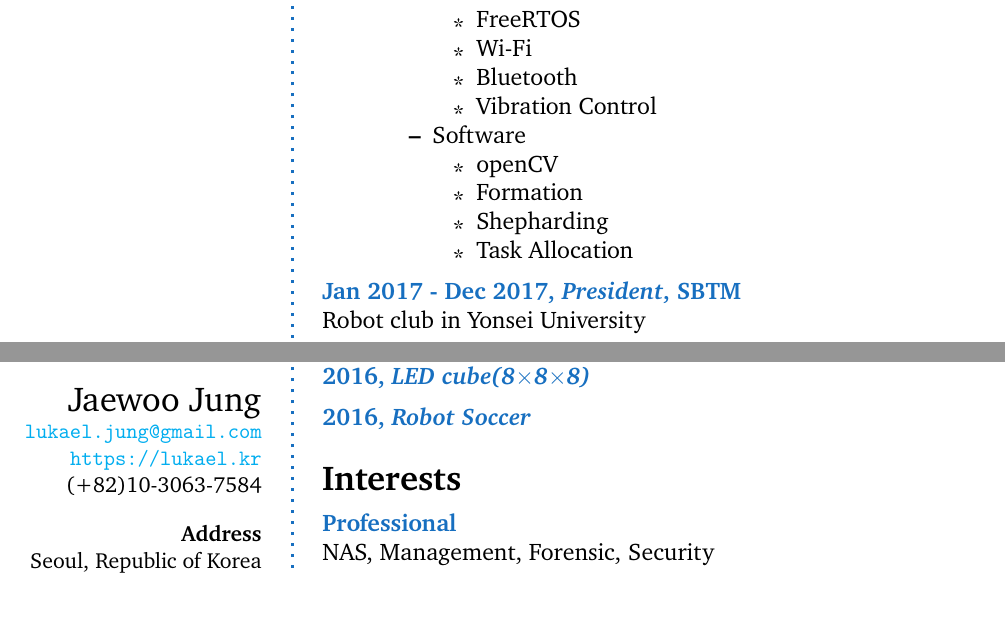
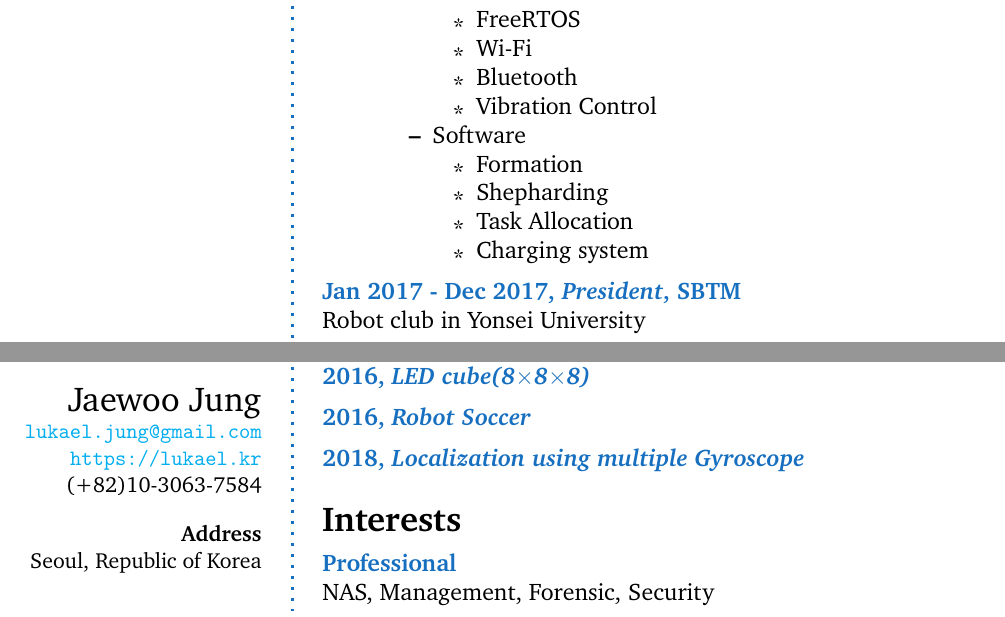
Before and after one commit to Lukael/CV, a LaTeX CV (lukael_cv.tex): two parts of pages 1 and 3 of 3, joined at a grey line, cut so that both start at the same text. Compiled offline with pdfLaTeX.

Commit message:
Add one project

```diff
--- a/lukael_cv.tex
+++ b/lukael_cv.tex
@@ -145,10 +145,10 @@ Detailed achievements:
 		\end{itemize}
 		\item Software
 		\begin{itemize}
-			\item openCV
 			\item Formation
 			\item Shepharding
 			\item Task Allocation
+			\item Charging system
 		\end{itemize}
 	\end{itemize}
 \end{itemize}
@@ -372,6 +373,12 @@ Detailed achievements:
 
 %------------------------------------------------
 
+%------------------------------------------------
+
+\CVItem{2018, \textit{Localization using multiple Gyroscope}}
+
+%------------------------------------------------
+
 \Sep % Extra whitespace after the end of a major section
 
 %----------------------------------------------------------------------------------------
```
Also changed, not shown: lukael_cv.pdf, lukael_cv.tex (1 more changed lines).
